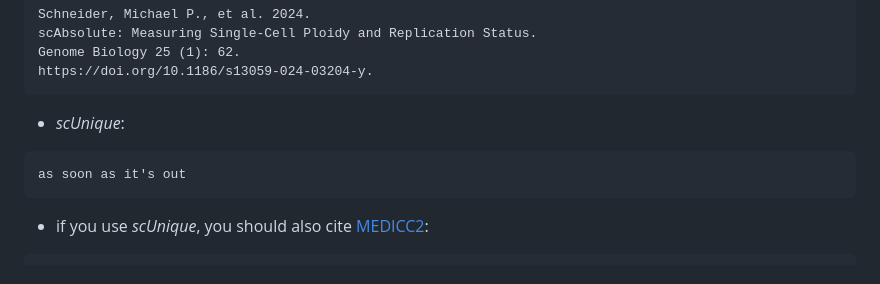
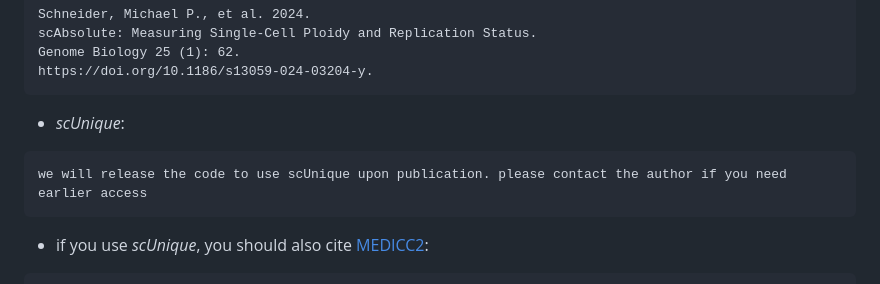
Before and after one commit to markowetzlab/scDNAseq-workflow, a Markdown page: README.md, the part around the change. GitHub-like rendering.

````diff
--- a/README.md
+++ b/README.md
@@ -12,7 +12,7 @@ https://doi.org/10.1186/s13059-024-03204-y.
 ```
 - *scUnique*:
 ```
-as soon as it's out
+we will release the code to use scUnique upon publication. please contact the author if you need earlier access
 ```
 - if you use *scUnique*, you should also cite [MEDICC2](https://doi.org/10.1186/s13059-022-02794-9):
 ```
````
